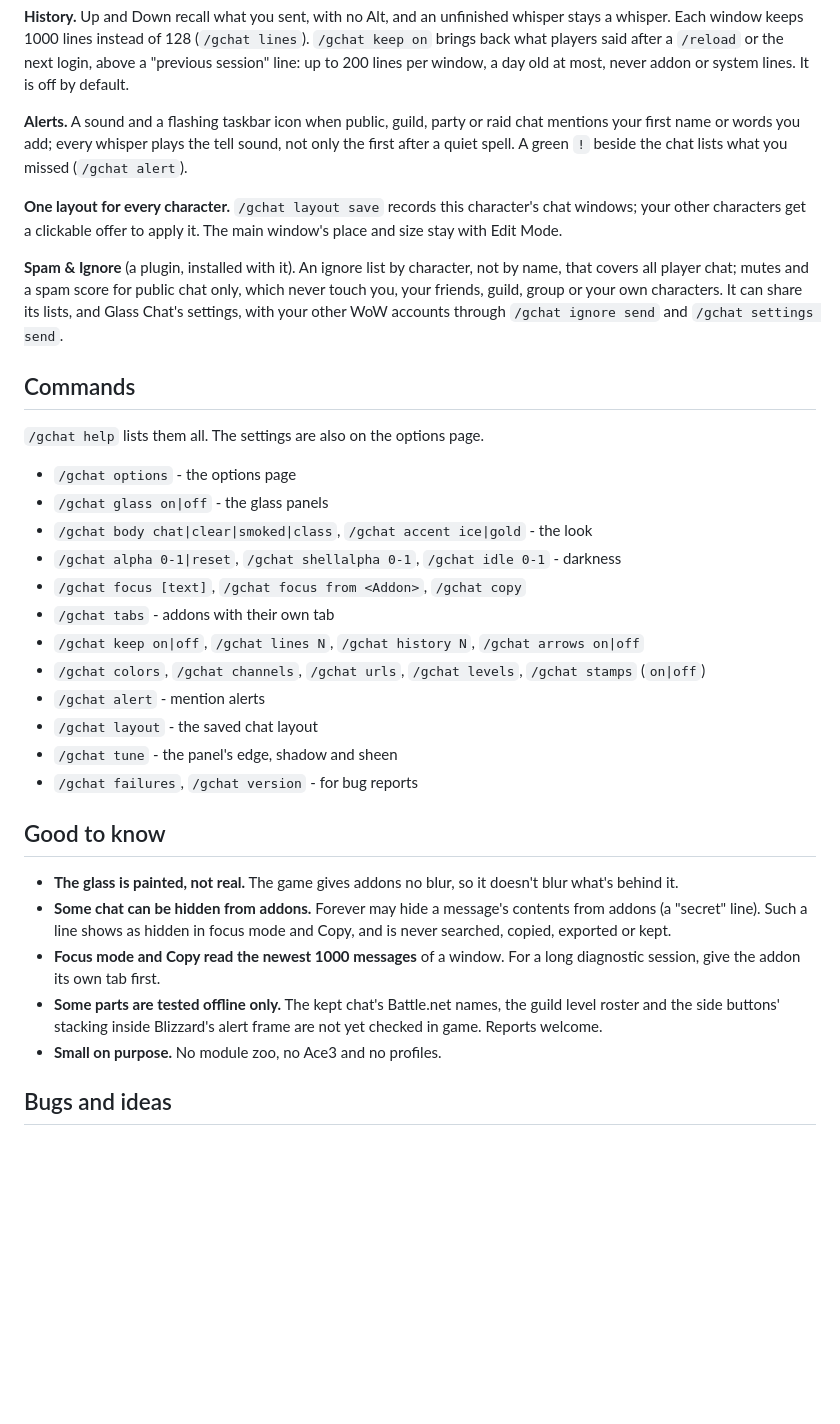
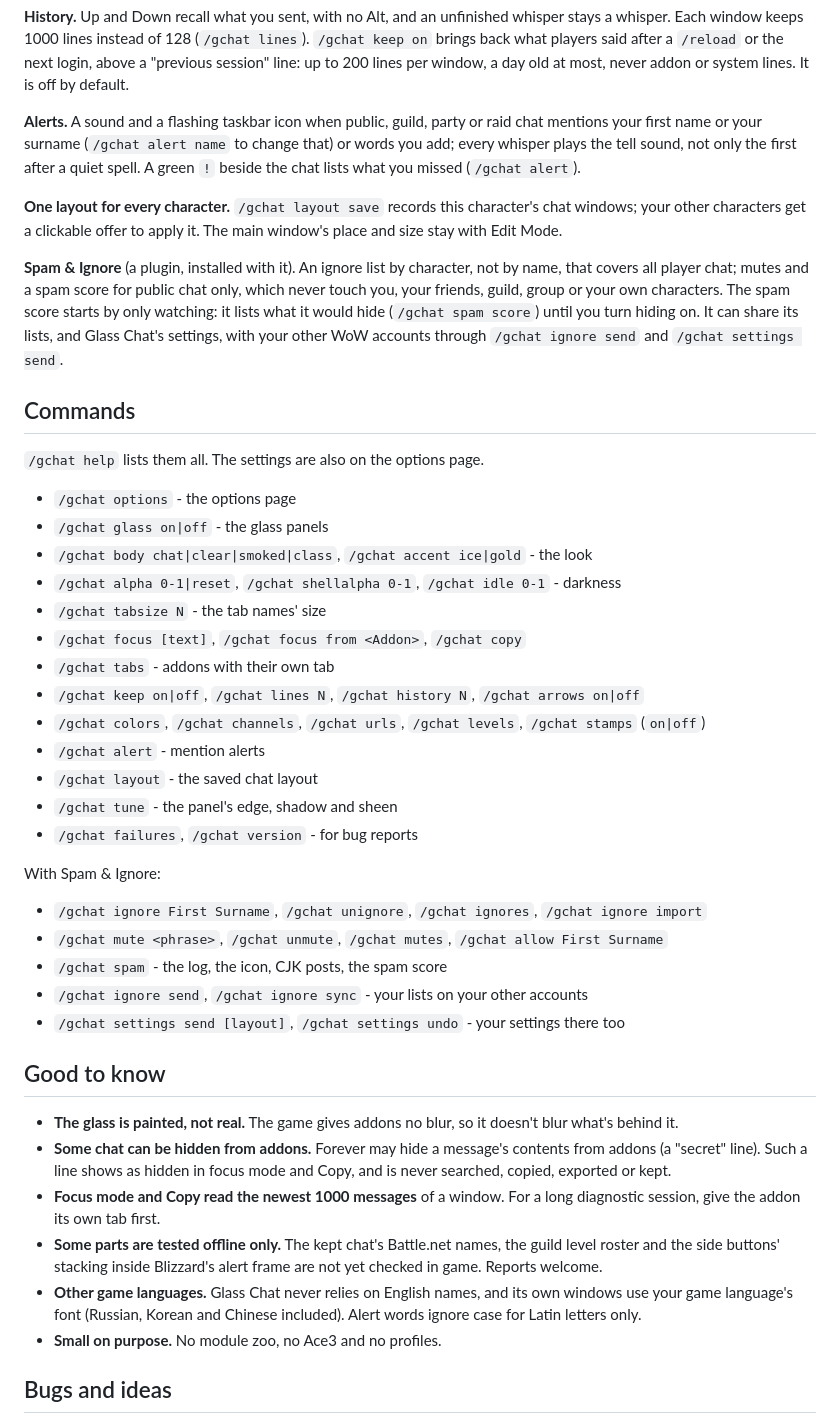
Before and after one commit to Spotnick2/GlassChat, a Markdown page: README.md, the part around one of its changes. Drawn GitHub-style; blank space fills up the shorter version.

```diff
--- a/README.md
+++ b/README.md
@@ -56,8 +58,9 @@ back what players said after a `/reload` or the next login, above a "previous se
 to 200 lines per window, a day old at most, never addon or system lines. It is off by default.
 
 **Alerts.** A sound and a flashing taskbar icon when public, guild, party or raid chat mentions
-your first name or words you add; every whisper plays the tell sound, not only the first after a
-quiet spell. A green `!` beside the chat lists what you missed (`/gchat alert`).
+your first name or your surname (`/gchat alert name` to change that) or words you add; every
+whisper plays the tell sound, not only the first after a quiet spell. A green `!` beside the chat
+lists what you missed (`/gchat alert`).
 
 **One layout for every character.** `/gchat layout save` records this character's chat windows;
 your other characters get a clickable offer to apply it. The main window's place and size stay
@@ -65,7 +68,8 @@ with Edit Mode.
 
 **Spam & Ignore** (a plugin, installed with it). An ignore list by character, not by name, that
 covers all player chat; mutes and a spam score for public chat only, which never touch you, your
-friends, guild, group or your own characters. It can share its lists, and Glass Chat's settings,
+friends, guild, group or your own characters. The spam score starts by only watching: it lists
+what it would hide (`/gchat spam score`) until you turn hiding on. It can share its lists, and Glass Chat's settings,
 with your other WoW accounts through `/gchat ignore send` and `/gchat settings send`.
 
 ## Commands
@@ -76,6 +80,7 @@ with your other WoW accounts through `/gchat ignore send` and `/gchat settings s
 - `/gchat glass on|off` - the glass panels
 - `/gchat body chat|clear|smoked|class`, `/gchat accent ice|gold` - the look
 - `/gchat alpha 0-1|reset`, `/gchat shellalpha 0-1`, `/gchat idle 0-1` - darkness
+- `/gchat tabsize N` - the tab names' size
 - `/gchat focus [text]`, `/gchat focus from <Addon>`, `/gchat copy`
 - `/gchat tabs` - addons with their own tab
 - `/gchat keep on|off`, `/gchat lines N`, `/gchat history N`, `/gchat arrows on|off`
@@ -84,6 +89,13 @@ with your other WoW accounts through `/gchat ignore send` and `/gchat settings s
 - `/gchat layout` - the saved chat layout
 - `/gchat tune` - the panel's edge, shadow and sheen
 - `/gchat failures`, `/gchat version` - for bug reports
+
+With Spam & Ignore:
+- `/gchat ignore First Surname`, `/gchat unignore`, `/gchat ignores`, `/gchat ignore import`
+- `/gchat mute <phrase>`, `/gchat unmute`, `/gchat mutes`, `/gchat allow First Surname`
+- `/gchat spam` - the log, the icon, CJK posts, the spam score
+- `/gchat ignore send`, `/gchat ignore sync` - your lists on your other accounts
+- `/gchat settings send [layout]`, `/gchat settings undo` - your settings there too
 
 ## Good to know
 
@@ -97,6 +109,9 @@ with your other WoW accounts through `/gchat ignore send` and `/gchat settings s
 - **Some parts are tested offline only.** The kept chat's Battle.net names, the guild level
   roster and the side buttons' stacking inside Blizzard's alert frame are not yet checked in
   game. Reports welcome.
+- **Other game languages.** Glass Chat never relies on English names, and its own windows use
+  your game language's font (Russian, Korean and Chinese included). Alert words ignore case for
+  Latin letters only.
 - **Small on purpose.** No module zoo, no Ace3 and no profiles.
 
 ## Bugs and ideas
```
Also changed, not shown: other parts of README.md (+3 -1 lines), CHANGELOG.md (+22 -0 lines), CLAUDE.md (+1 -1 lines), docs/screenshots/chat.png (added), 1 other file.
